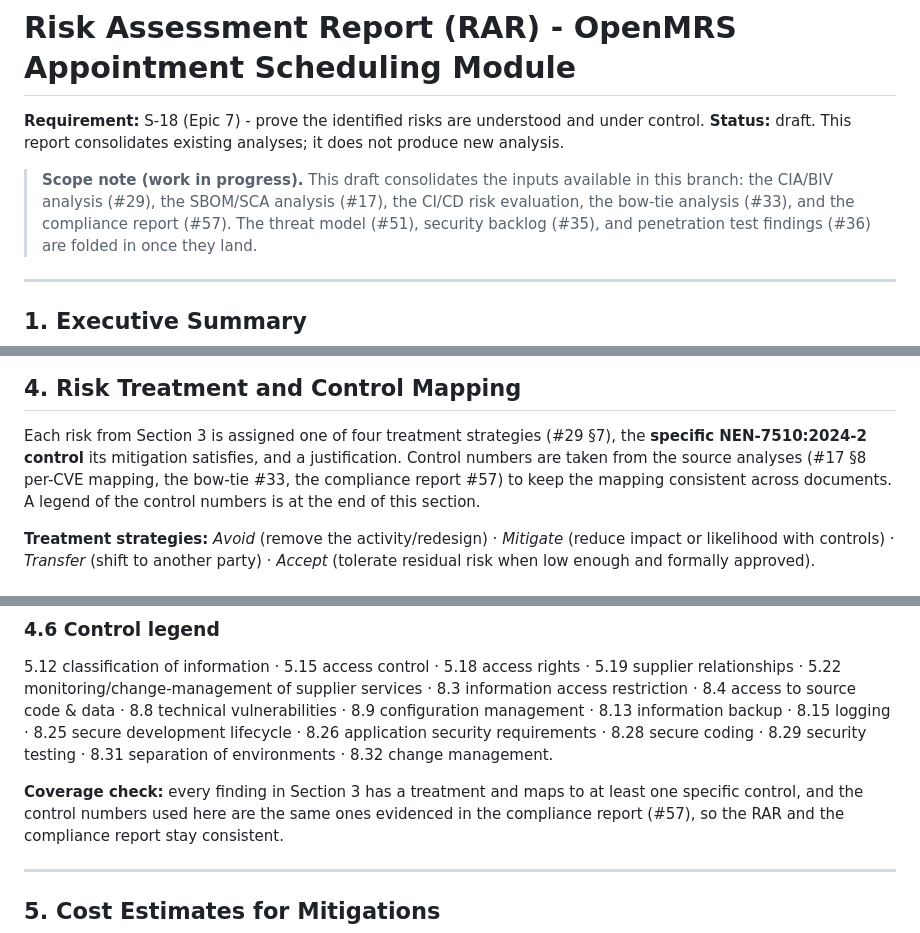
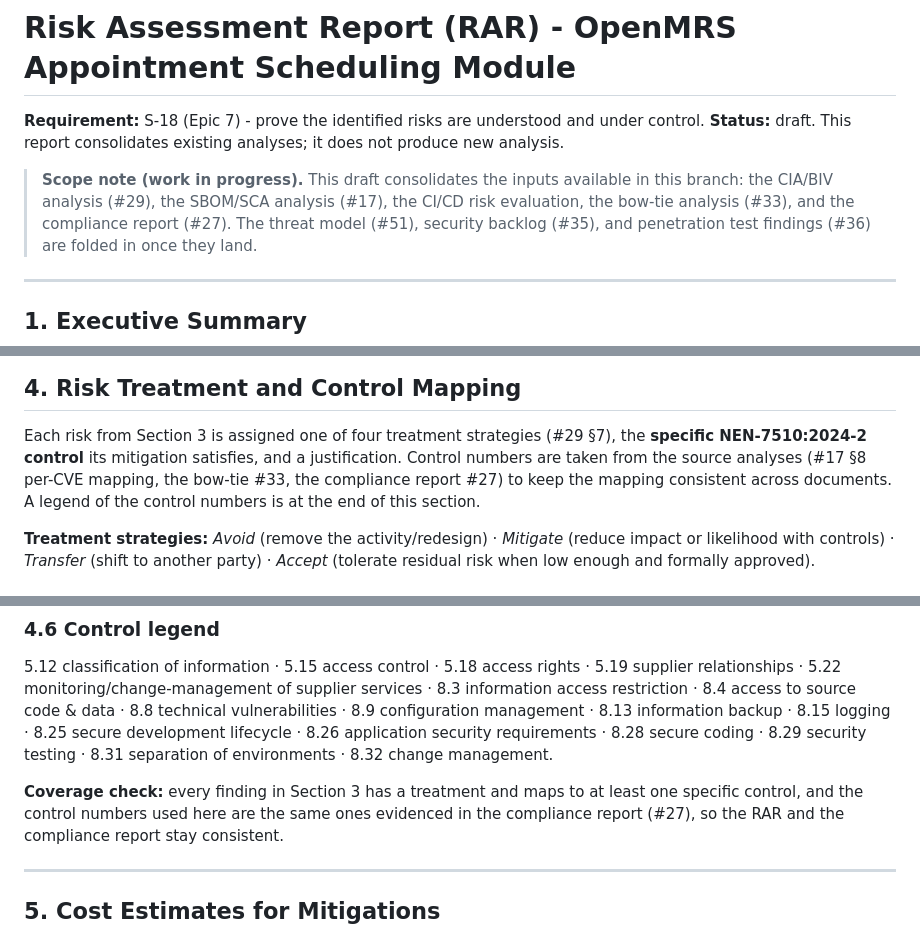
Before and after one commit to Avans-2-4-LU2/LU2-Kwaliteit-Security-Verbetersonderzoek, a Markdown page: documentation/risk-assessment-report.md, 3 parts joined by grey strips. Drawn GitHub-style.

Commit message:
docs(rar): cite compliance report by issue number (#27)
Refs: #37

```diff
--- a/documentation/risk-assessment-report.md
+++ b/documentation/risk-assessment-report.md
@@ -5,7 +5,7 @@
 
 > **Scope note (work in progress).** This draft consolidates the inputs available in this branch:
 > the CIA/BIV analysis (#29), the SBOM/SCA analysis (#17), the CI/CD risk evaluation, the bow-tie
-> analysis (#33), and the compliance report (#57). The threat model (#51), security backlog (#35),
+> analysis (#33), and the compliance report (#27). The threat model (#51), security backlog (#35),
 > and penetration test findings (#36) are folded in once they land.
 
 ---
@@ -214,7 +214,7 @@ scope for this register, which covers the Critical tier.*
 
 Each risk from Section 3 is assigned one of four treatment strategies (#29 §7), the **specific
 NEN-7510:2024-2 control** its mitigation satisfies, and a justification. Control numbers are taken from
-the source analyses (#17 §8 per-CVE mapping, the bow-tie #33, the compliance report #57) to keep the
+the source analyses (#17 §8 per-CVE mapping, the bow-tie #33, the compliance report #27) to keep the
 mapping consistent across documents. A legend of the control numbers is at the end of this section.
 
 **Treatment strategies:** *Avoid* (remove the activity/redesign) · *Mitigate* (reduce impact or
@@ -320,7 +320,7 @@ application security requirements · 8.28 secure coding · 8.29 security testing
 environments · 8.32 change management.
 
 **Coverage check:** every finding in Section 3 has a treatment and maps to at least one specific control,
-and the control numbers used here are the same ones evidenced in the compliance report (#57), so the RAR
+and the control numbers used here are the same ones evidenced in the compliance report (#27), so the RAR
 and the compliance report stay consistent.
 
 ---
```
